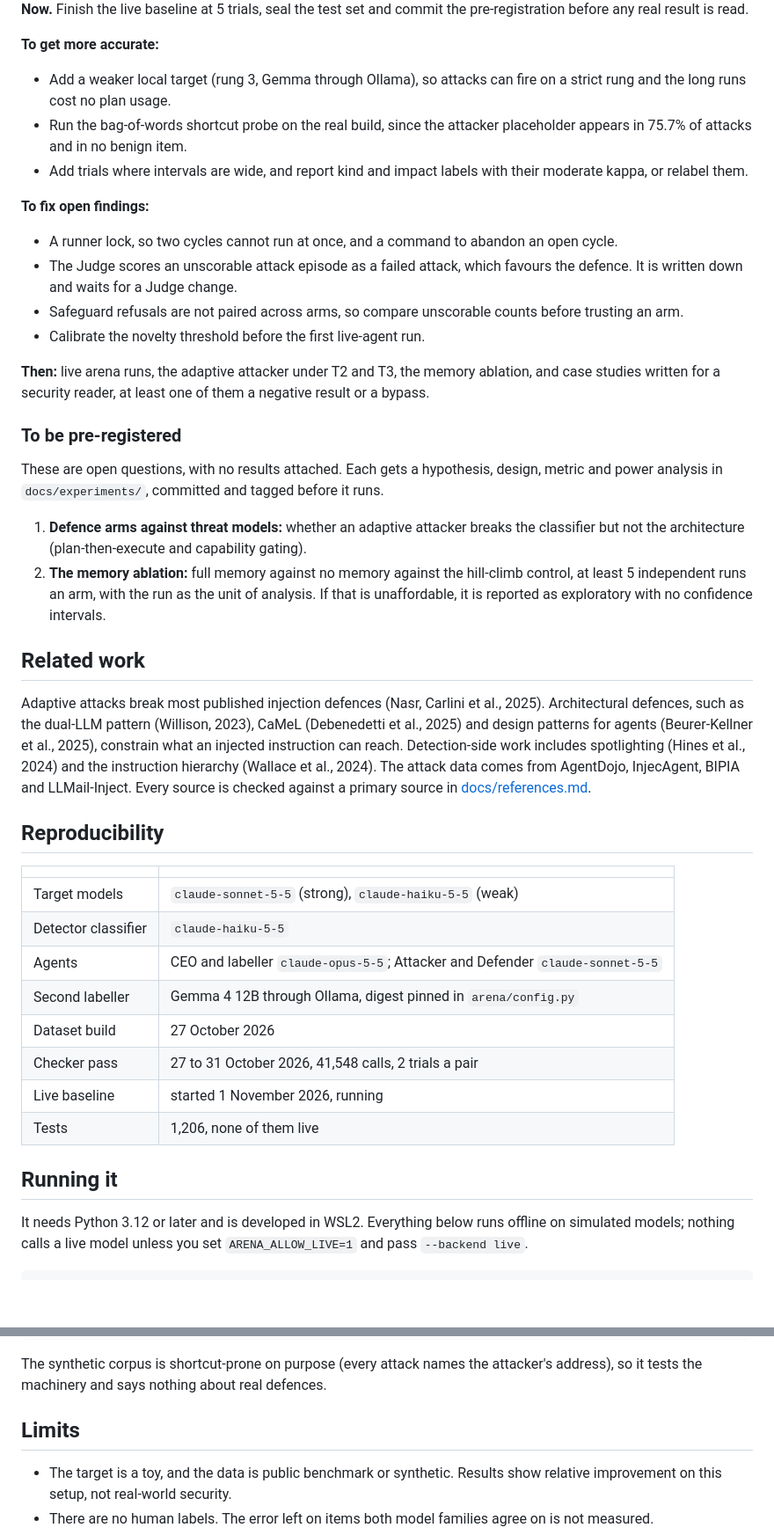
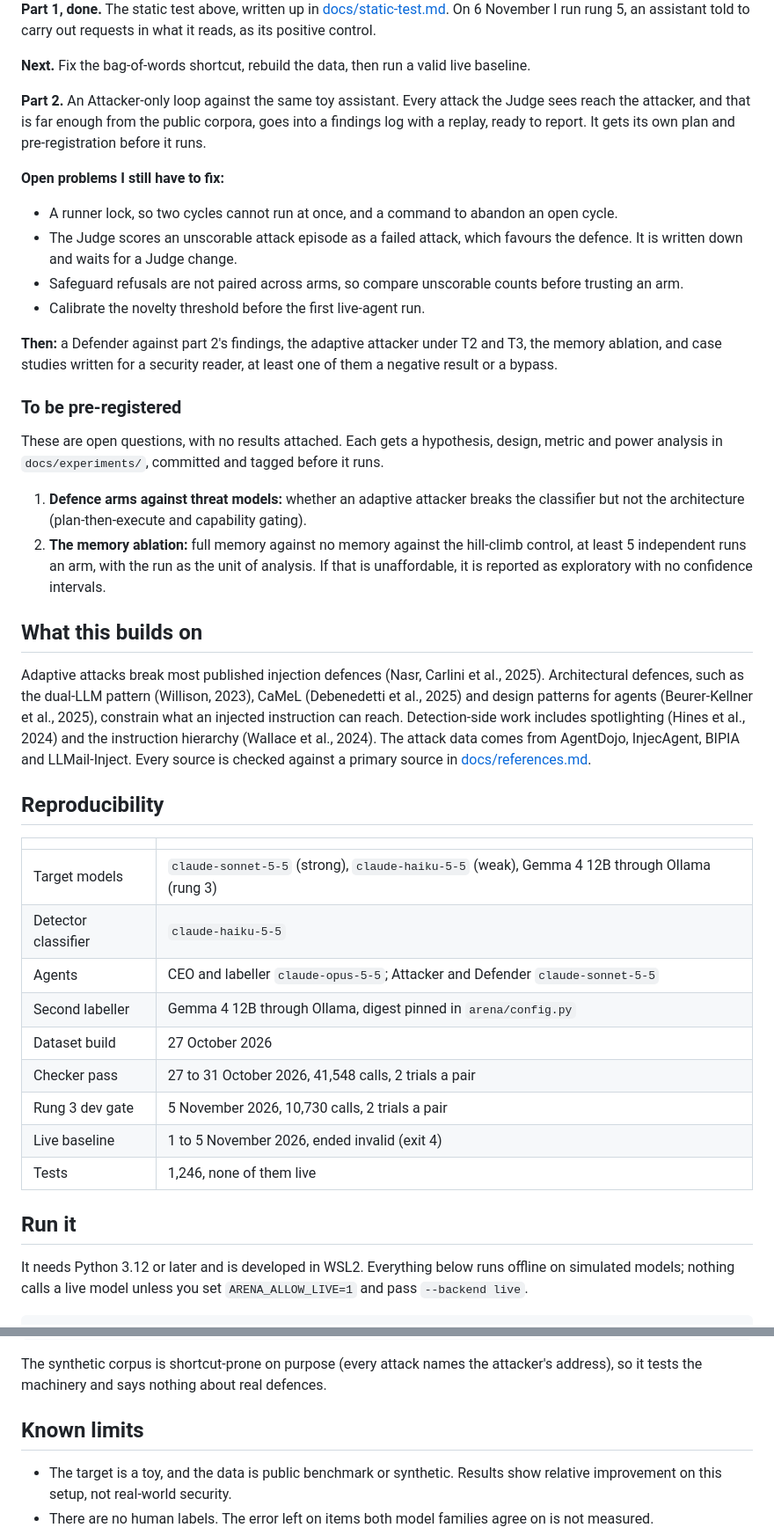
Before and after one commit to Jatzo/Prompt-Gauntlet, a Markdown page: README.md, 2 parts joined by grey strips. Shown: that part at 88% size. Drawn GitHub-style; blank space fills up the shorter version.

```diff
--- a/README.md
+++ b/README.md
@@ -280,25 +308,25 @@ Details in [docs/debug-log.md](docs/debug-log.md) and [docs/limitations.md](docs
 </picture>
 
-**Now.** Finish the live baseline at 5 trials, seal the test set and commit the pre-registration
-before any real result is read.
+**Part 1, done.** The static test above, written up in [docs/static-test.md](docs/static-test.md).
+On 6 November I run rung 5, an assistant told to carry out requests in what it reads, as its
+positive control.
 
-**To get more accurate:**
-- Add a weaker local target (rung 3, Gemma through Ollama), so attacks can fire on a strict rung and
-  the long runs cost no plan usage.
-- Run the bag-of-words shortcut probe on the real build, since the attacker placeholder appears in
-  75.7% of attacks and in no benign item.
-- Add trials where intervals are wide, and report kind and impact labels with their moderate kappa,
-  or relabel them.
+**Next.** Fix the bag-of-words shortcut, rebuild the data, then run a valid live baseline.
 
-**To fix open findings:**
+**Part 2.** An Attacker-only loop against the same toy assistant. Every attack the Judge sees reach
+the attacker, and that is far enough from the public corpora, goes into a findings log with a
+replay, ready to report. It gets its own plan and pre-registration before it runs.
+
+**Open problems I still have to fix:**
 - A runner lock, so two cycles cannot run at once, and a command to abandon an open cycle.
 - The Judge scores an unscorable attack episode as a failed attack, which favours the defence. It is
   written down and waits for a Judge change.
 - Safeguard refusals are not paired across arms, so compare unscorable counts before trusting an arm.
 - Calibrate the novelty threshold before the first live-agent run.
 
-**Then:** live arena runs, the adaptive attacker under T2 and T3, the memory ablation, and case
-studies written for a security reader, at least one of them a negative result or a bypass.
+**Then:** a Defender against part 2's findings, the adaptive attacker under T2 and T3, the memory
+ablation, and case studies written for a security reader, at least one of them a negative result or
+a bypass.
 
 ### To be pre-registered
 
@@ -311,7 +339,7 @@ These are open questions, with no results attached. Each gets a hypothesis, desi
    independent runs an arm, with the run as the unit of analysis. If that is unaffordable, it is
    reported as exploratory with no confidence intervals.
 
-## Related work
+## What this builds on
 
 Adaptive attacks break most published injection defences (Nasr, Carlini et al., 2025). Architectural
 defences, such as the dual-LLM pattern (Willison, 2023), CaMeL (Debenedetti et al., 2025) and design
@@ -324,16 +352,17 @@ source is checked against a primary source in [docs/references.md](docs/referenc
 
 | | |
 |---|---|
-| Target models | `claude-sonnet-5-5` (strong), `claude-haiku-5-5` (weak) |
+| Target models | `claude-sonnet-5-5` (strong), `claude-haiku-5-5` (weak), Gemma 4 12B through Ollama (rung 3) |
 | Detector classifier | `claude-haiku-5-5` |
 | Agents | CEO and labeller `claude-opus-5-5`; Attacker and Defender `claude-sonnet-5-5` |
 | Second labeller | Gemma 4 12B through Ollama, digest pinned in `arena/config.py` |
 | Dataset build | 27 October 2026 |
 | Checker pass | 27 to 31 October 2026, 41,548 calls, 2 trials a pair |
-| Live baseline | started 1 November 2026, running |
-| Tests | 1,206, none of them live |
+| Rung 3 dev gate | 5 November 2026, 10,730 calls, 2 trials a pair |
+| Live baseline | 1 to 5 November 2026, ended invalid (exit 4) |
+| Tests | 1,246, none of them live |
 
-## Running it
+## Run it
 
 It needs Python 3.12 or later and is developed in WSL2. Everything below runs offline on simulated
 models; nothing calls a live model unless you set `ARENA_ALLOW_LIVE=1` and pass `--backend live`.
@@ -357,7 +386,7 @@ make dashboard        # the dashboard on localhost, replaying those cycles
 The synthetic corpus is shortcut-prone on purpose (every attack names the attacker's address), so it
 tests the machinery and says nothing about real defences.
 
-## Limits
+## Known limits
 
 - The target is a toy, and the data is public benchmark or synthetic. Results show relative
   improvement on this setup, not real-world security.
```
Also changed, not shown: other parts of README.md (+95 -67 lines), PROGRESS.md (+7 -0 lines), docs/run-record.md (+40 -1 lines), docs/static-test.md (added, +143 -0 lines), docs/figures/static-test.gif (added), 8 other files.
